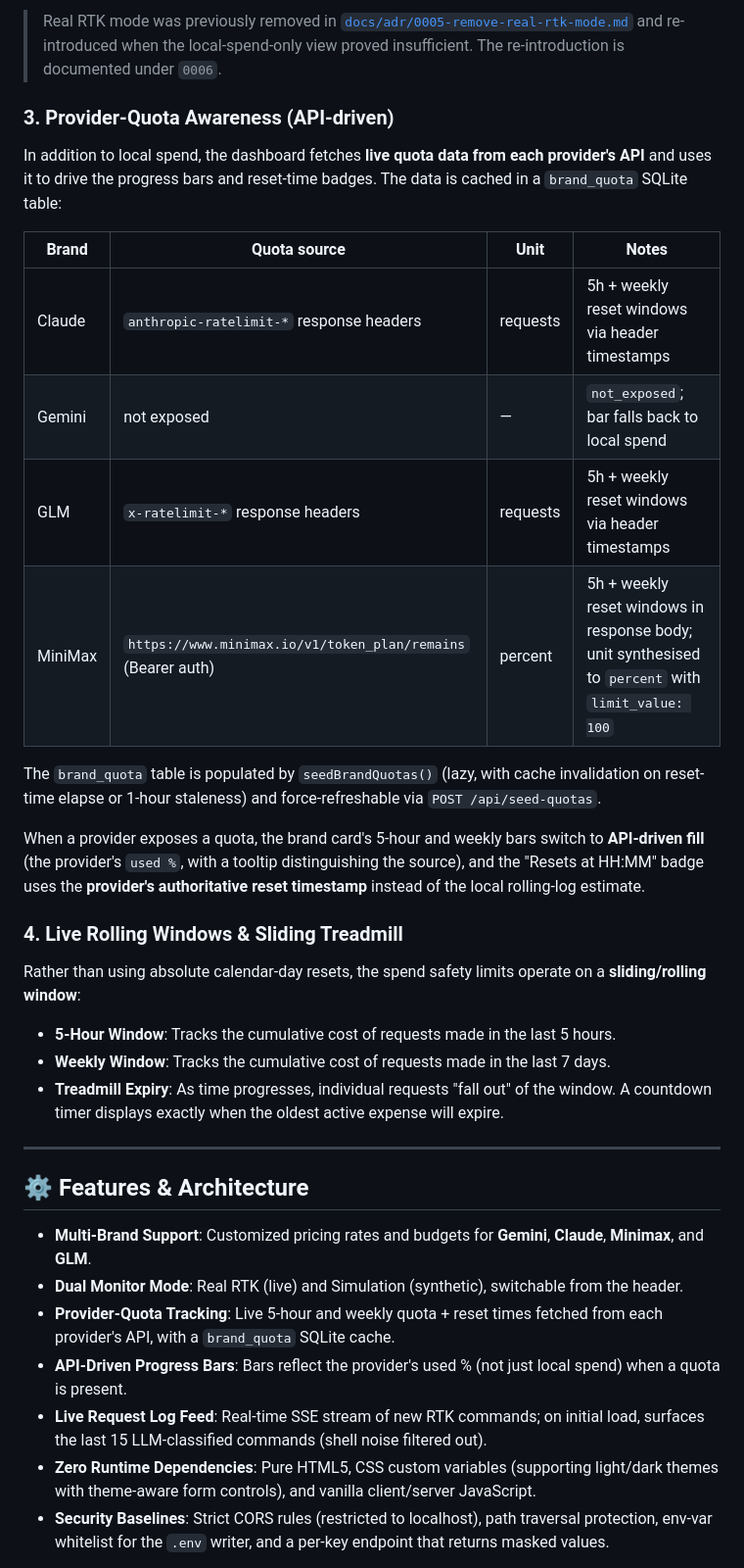
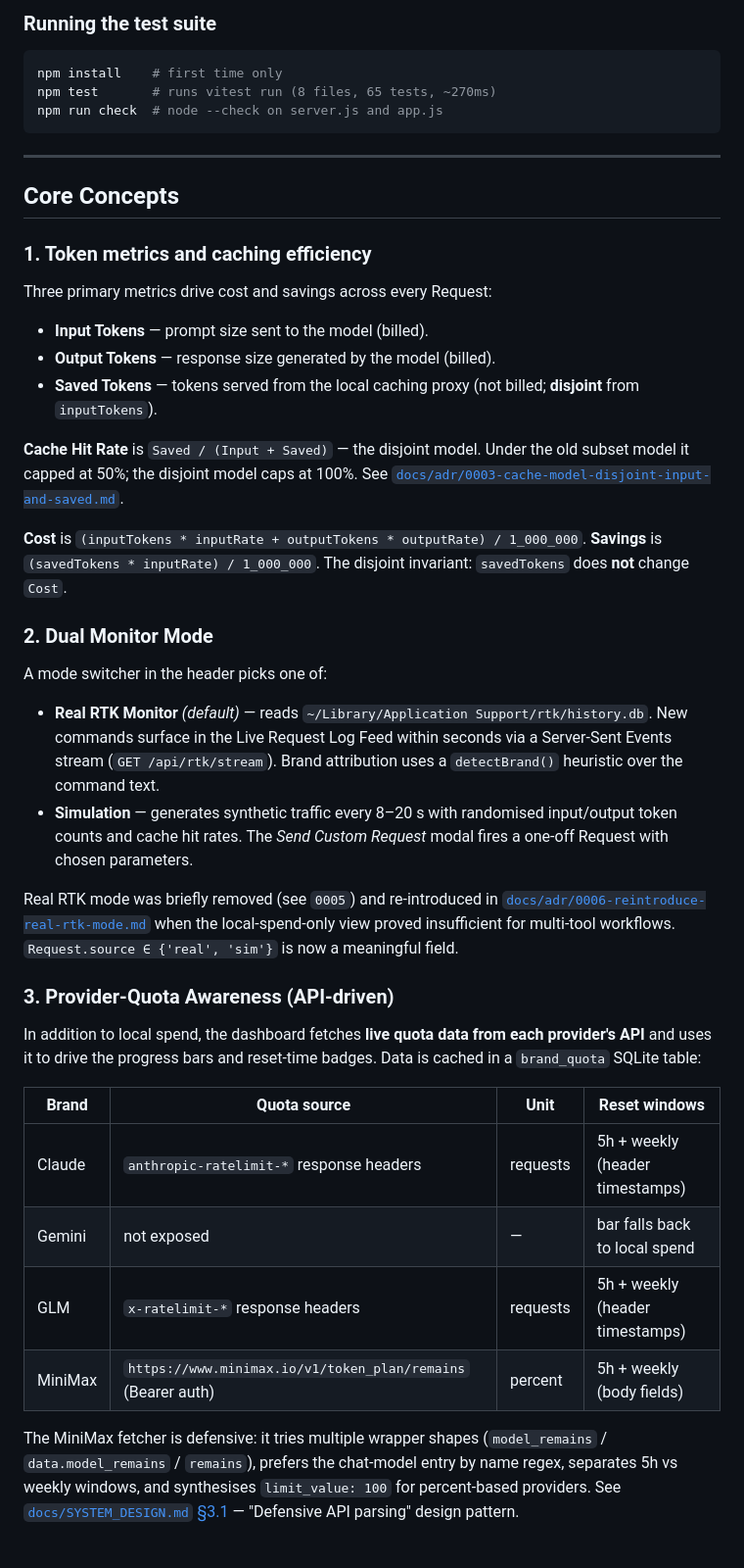
Before and after one commit to lifetofree/ai-token-monitor, a Markdown page: README.md, the part around one of its changes. Shown at 98% size. Rendered like a GitHub page.

````diff
--- a/README.md
+++ b/README.md
@@ -46,33 +31,40 @@ The header has a mode switcher with two options:
-> Real RTK mode was previously removed in [`docs/adr/0005-remove-real-rtk-mode.md`](./docs/adr/0005-remove-real-rtk-mode.md) and re-introduced when the local-spend-only view proved insufficient. The re-introduction is documented under `0006`.
-
-### 3. Provider-Quota Awareness (API-driven)
-In addition to local spend, the dashboard fetches **live quota data from each provider's API** and uses it to drive the progress bars and reset-time badges. The data is cached in a `brand_quota` SQLite table:
-
-| Brand | Quota source | Unit | Notes |
-|---|---|---|---|
-| Claude | `anthropic-ratelimit-*` response headers | requests | 5h + weekly reset windows via header timestamps |
-| Gemini | not exposed | — | `not_exposed`; bar falls back to local spend |
-| GLM | `x-ratelimit-*` response headers | requests | 5h + weekly reset windows via header timestamps |
-| MiniMax | `https://www.minimax.io/v1/token_plan/remains` (Bearer auth) | percent | 5h + weekly reset windows in response body; unit synthesised to `percent` with `limit_value: 100` |
-
-The `brand_quota` table is populated by `seedBrandQuotas()` (lazy, with cache invalidation on reset-time elapse or 1-hour staleness) and force-refreshable via `POST /api/seed-quotas`.
-
-When a provider exposes a quota, the brand card's 5-hour and weekly bars switch to **API-driven fill** (the provider's `used %`, with a tooltip distinguishing the source), and the "Resets at HH:MM" badge uses the **provider's authoritative reset timestamp** instead of the local rolling-log estimate.
-
-### 4. Live Rolling Windows & Sliding Treadmill
-Rather than using absolute calendar-day resets, the spend safety limits operate on a **sliding/rolling window**:
-* **5-Hour Window**: Tracks the cumulative cost of requests made in the last 5 hours.
-* **Weekly Window**: Tracks the cumulative cost of requests made in the last 7 days.
-* **Treadmill Expiry**: As time progresses, individual requests "fall out" of the window. A countdown timer displays exactly when the oldest active expense will expire.
+### Running the test suite
+```bash
+npm install    # first time only
+npm test       # runs vitest run (8 files, 65 tests, ~270ms)
+npm run check  # node --check on server.js and app.js
+```
 
 ---
 
-## ⚙️ Features & Architecture
+## Core Concepts
 
-* **Multi-Brand Support**: Customized pricing rates and budgets for **Gemini**, **Claude**, **Minimax**, and **GLM**.
-* **Dual Monitor Mode**: Real RTK (live) and Simulation (synthetic), switchable from the header.
-* **Provider-Quota Tracking**: Live 5-hour and weekly quota + reset times fetched from each provider's API, with a `brand_quota` SQLite cache.
-* **API-Driven Progress Bars**: Bars reflect the provider's used % (not just local spend) when a quota is present.
-* **Live Request Log Feed**: Real-time SSE stream of new RTK commands; on initial load, surfaces the last 15 LLM-classified commands (shell noise filtered out).
-* **Zero Runtime Dependencies**: Pure HTML5, CSS custom variables (supporting light/dark themes with theme-aware form controls), and vanilla client/server JavaScript.
-* **Security Baselines**: Strict CORS rules (restricted to localhost), path traversal protection, env-var whitelist for the `.env` writer, and a per-key endpoint that returns masked values.
+### 1. Token metrics and caching efficiency
+Three primary metrics drive cost and savings across every Request:
+- **Input Tokens** — prompt size sent to the model (billed).
+- **Output Tokens** — response size generated by the model (billed).
+- **Saved Tokens** — tokens served from the local caching proxy (not billed; **disjoint** from `inputTokens`).
+
+**Cache Hit Rate** is `Saved / (Input + Saved)` — the disjoint model. Under the old subset model it capped at 50%; the disjoint model caps at 100%. See [`docs/adr/0003-cache-model-disjoint-input-and-saved.md`](./docs/adr/0003-cache-model-disjoint-input-and-saved.md).
+
+**Cost** is `(inputTokens * inputRate + outputTokens * outputRate) / 1_000_000`. **Savings** is `(savedTokens * inputRate) / 1_000_000`. The disjoint invariant: `savedTokens` does **not** change `Cost`.
+
+### 2. Dual Monitor Mode
+A mode switcher in the header picks one of:
+- **Real RTK Monitor** *(default)* — reads `~/Library/Application Support/rtk/history.db`. New commands surface in the Live Request Log Feed within seconds via a Server-Sent Events stream (`GET /api/rtk/stream`). Brand attribution uses a `detectBrand()` heuristic over the command text.
+- **Simulation** — generates synthetic traffic every 8–20 s with randomised input/output token counts and cache hit rates. The *Send Custom Request* modal fires a one-off Request with chosen parameters.
+
+Real RTK mode was briefly removed (see `0005`) and re-introduced in [`docs/adr/0006-reintroduce-real-rtk-mode.md`](./docs/adr/0006-reintroduce-real-rtk-mode.md) when the local-spend-only view proved insufficient for multi-tool workflows. `Request.source ∈ {'real', 'sim'}` is now a meaningful field.
+
+### 3. Provider-Quota Awareness (API-driven)
+In addition to local spend, the dashboard fetches **live quota data from each provider's API** and uses it to drive the progress bars and reset-time badges. Data is cached in a `brand_quota` SQLite table:
+
+| Brand | Quota source | Unit | Reset windows |
+|---|---|---|---|
+| Claude | `anthropic-ratelimit-*` response headers | requests | 5h + weekly (header timestamps) |
+| Gemini | not exposed | — | bar falls back to local spend |
+| GLM | `x-ratelimit-*` response headers | requests | 5h + weekly (header timestamps) |
+| MiniMax | `https://www.minimax.io/v1/token_plan/remains` (Bearer auth) | percent | 5h + weekly (body fields) |
+
+The MiniMax fetcher is defensive: it tries multiple wrapper shapes (`model_remains` / `data.model_remains` / `remains`), prefers the chat-model entry by name regex, separates 5h vs weekly windows, and synthesises `limit_value: 100` for percent-based providers. See [`docs/SYSTEM_DESIGN.md` §3.1](./docs/SYSTEM_DESIGN.md) — "Defensive API parsing" design pattern.
+
````
Also changed, not shown: other parts of README.md (+136 -61 lines).
